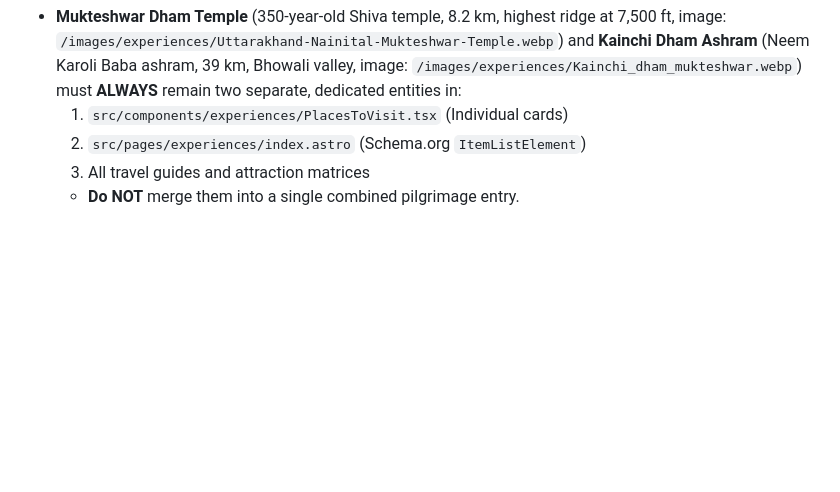
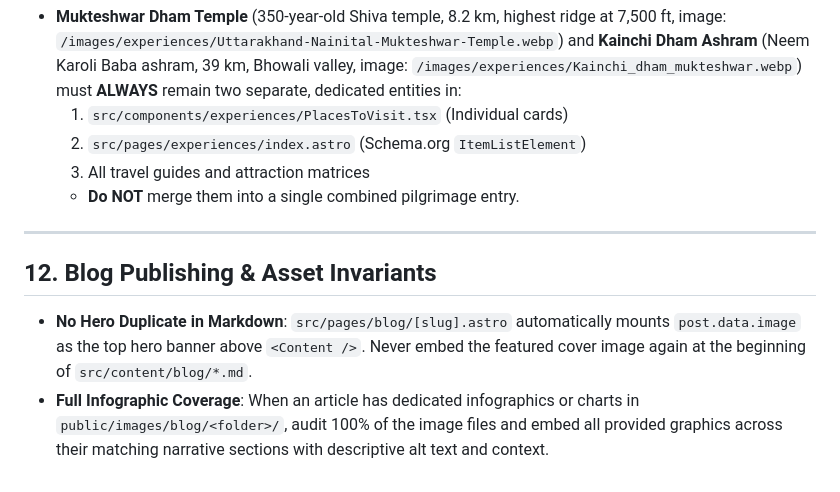
Before and after one commit to swapneelshirsatss-oss/Stone-Heritage-Mukteshwar-GAI, a Markdown page: .agents/AGENTS.md, the part around the change. GitHub-like rendering; blank space fills up the shorter version.

Commit message:
docs(rules): persist blog hero image and infographic coverage invariants

```diff
--- a/.agents/AGENTS.md
+++ b/.agents/AGENTS.md
@@ -116,3 +116,9 @@ Always maintain exact room names and bed configurations across all page listings
   2. `src/pages/experiences/index.astro` (Schema.org `ItemListElement`)
   3. All travel guides and attraction matrices
   - **Do NOT** merge them into a single combined pilgrimage entry.
+
+---
+
+## 12. Blog Publishing & Asset Invariants
+- **No Hero Duplicate in Markdown**: `src/pages/blog/[slug].astro` automatically mounts `post.data.image` as the top hero banner above `<Content />`. Never embed the featured cover image again at the beginning of `src/content/blog/*.md`.
+- **Full Infographic Coverage**: When an article has dedicated infographics or charts in `public/images/blog/<folder>/`, audit 100% of the image files and embed all provided graphics across their matching narrative sections with descriptive alt text and context.
```
Also changed, not shown: 1 other file.
